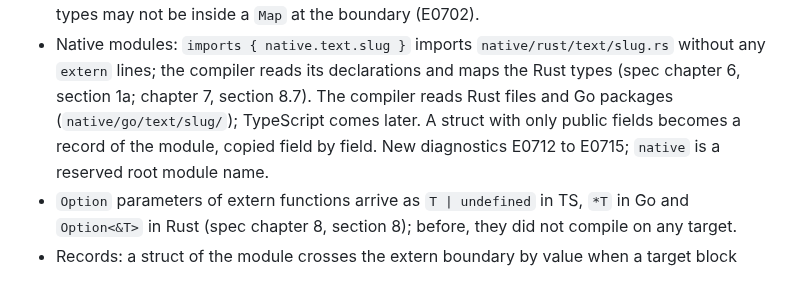
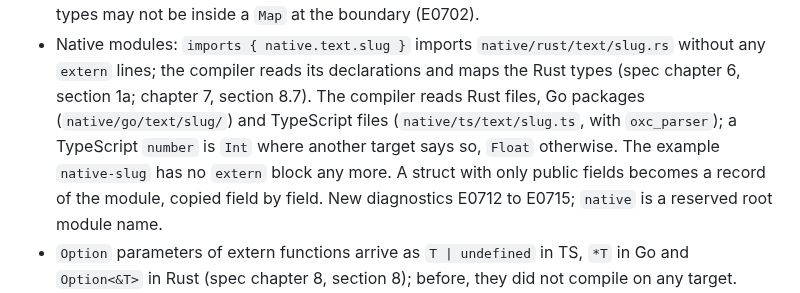
Before and after one commit to realfamousbae/wolfpack, a Markdown page: CHANGELOG.md, the part around the change. Rendered like a GitHub page.

```diff
--- a/CHANGELOG.md
+++ b/CHANGELOG.md
@@ -33,8 +33,10 @@ All notable changes are recorded here at the end of each milestone.
   extern types may not be inside a `Map` at the boundary (E0702).
 - Native modules: `imports { native.text.slug }` imports `native/rust/text/slug.rs` without any
   `extern` lines; the compiler reads its declarations and maps the Rust types (spec chapter 6,
-  section 1a; chapter 7, section 8.7). The compiler reads Rust files and Go packages
-  (`native/go/text/slug/`); TypeScript comes later. A struct with only public fields becomes a
+  section 1a; chapter 7, section 8.7). The compiler reads Rust files, Go packages
+  (`native/go/text/slug/`) and TypeScript files (`native/ts/text/slug.ts`, with `oxc_parser`); a
+  TypeScript `number` is `Int` where another target says so, `Float` otherwise. The example
+  `native-slug` has no `extern` block any more. A struct with only public fields becomes a
   record of the module, copied field by field. New diagnostics E0712 to E0715; `native` is a
   reserved root module name.
 - `Option` parameters of extern functions arrive as `T | undefined` in TS, `*T` in Go and
```
Also changed, not shown: docs/guide/12-extern.md (+33 -6 lines), docs/plans/native-code.md (+3 -1 lines).
